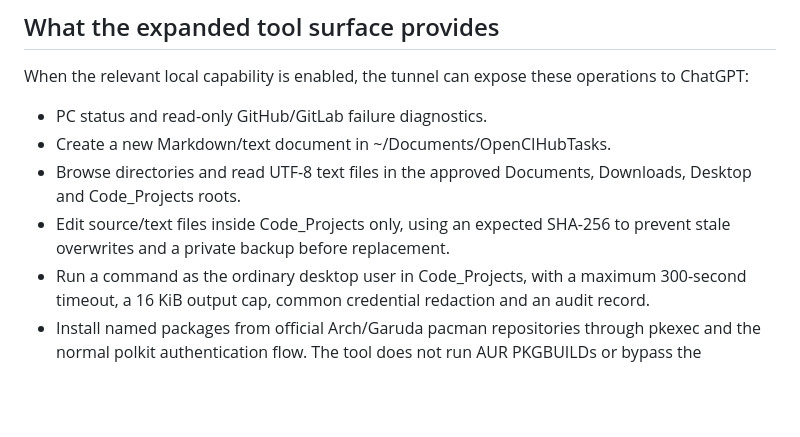
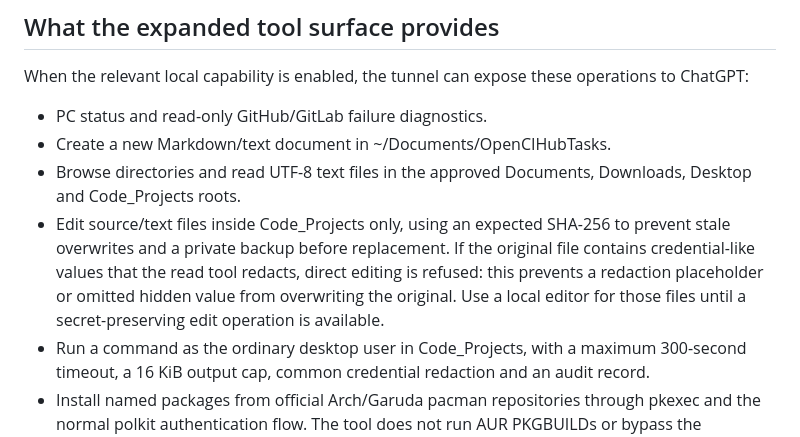
Before and after one commit to Raebu/open_ci_hub, a Markdown page: docs/CHATGPT-DIRECT-PC-MCP.md, the part around the change. GitHub-like rendering; blank space fills up the shorter version.

Commit message:
Document safe handling of redacted files

```diff
--- a/docs/CHATGPT-DIRECT-PC-MCP.md
+++ b/docs/CHATGPT-DIRECT-PC-MCP.md
@@ -9,7 +9,7 @@ When the relevant local capability is enabled, the tunnel can expose these opera
 - PC status and read-only GitHub/GitLab failure diagnostics.
 - Create a new Markdown/text document in ~/Documents/OpenCIHubTasks.
 - Browse directories and read UTF-8 text files in the approved Documents, Downloads, Desktop and Code_Projects roots.
-- Edit source/text files inside Code_Projects only, using an expected SHA-256 to prevent stale overwrites and a private backup before replacement.
+- Edit source/text files inside Code_Projects only, using an expected SHA-256 to prevent stale overwrites and a private backup before replacement. If the original file contains credential-like values that the read tool redacts, direct editing is refused: this prevents a redaction placeholder or omitted hidden value from overwriting the original. Use a local editor for those files until a secret-preserving edit operation is available.
 - Run a command as the ordinary desktop user in Code_Projects, with a maximum 300-second timeout, a 16 KiB output cap, common credential redaction and an audit record.
 - Install named packages from official Arch/Garuda pacman repositories through pkexec and the normal polkit authentication flow. The tool does not run AUR PKGBUILDs or bypass the authentication prompt.
 - Open HTTP/HTTPS URLs, launch a fixed set of desktop applications, capture a screenshot, list/activate/minimise/close KWin windows, type text, press keys and click the pointer where the required KDE utilities are installed and available.
```
